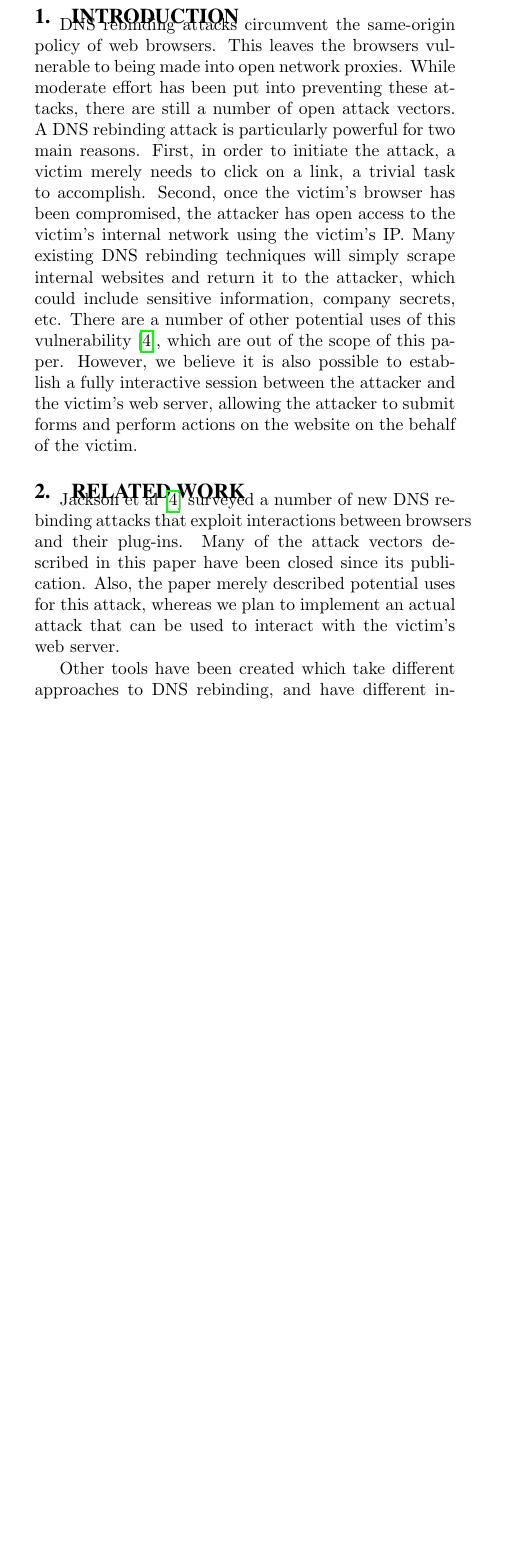
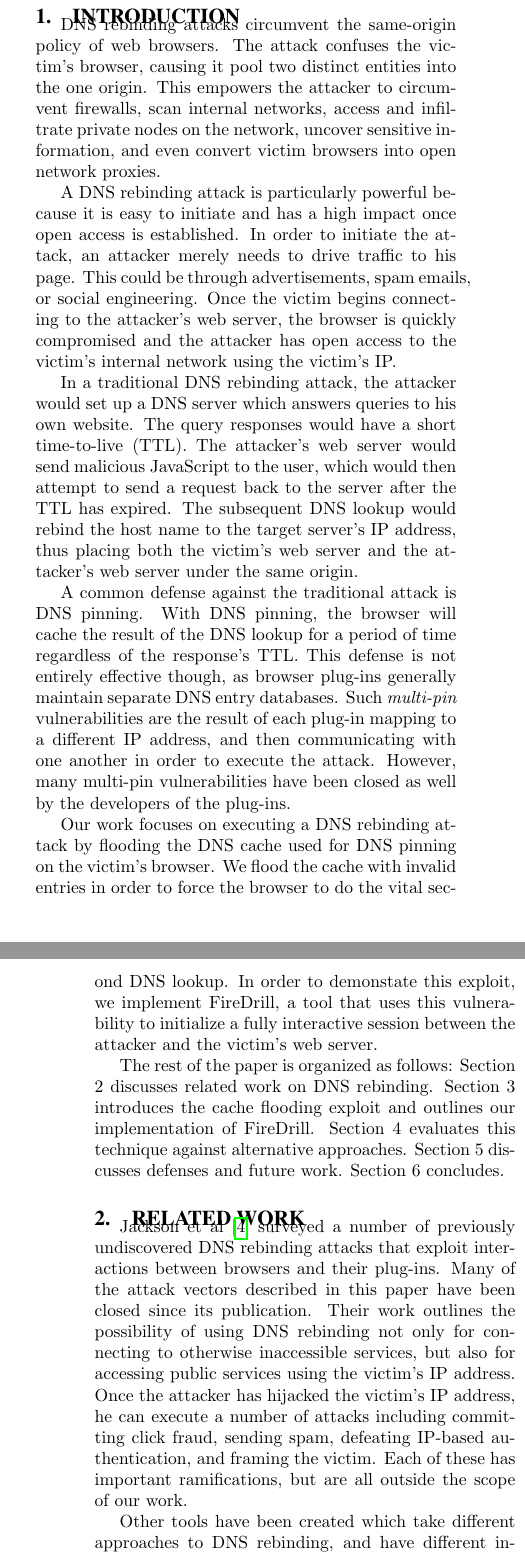
Before and after one commit to Imbalism/588repo, a LaTeX paper (paper.tex, which reads intro.tex, related.tex): part of one column of page 1 of 2 before the commit and two parts of the columns of pages 1 and 2 of 3 after it, the two joined at a grey line, cut so that both start at the same text, the shorter picture padded with empty space. Compiled offline with pdfLaTeX.

Commit message:
intro and related

```diff
--- a/intro.tex
+++ b/intro.tex
@@ -1,4 +1,16 @@
 \section{Introduction}
 \label{sec:intro}
 
-DNS rebinding attacks circumvent the same-origin policy of web browsers. This leaves the browsers vulnerable to being made into open network proxies. While moderate effort has been put into preventing these attacks, there are still a number of open attack vectors. A DNS rebinding attack is particularly powerful for two main reasons. First, in order to initiate the attack, a victim merely needs to click on a link, a trivial task to accomplish. Second, once the victim's browser has been compromised, the attacker has open access to the victim's internal network using the victim's IP. Many existing DNS rebinding techniques will simply scrape internal websites and return it to the attacker, which could include sensitive information, company secrets, etc. There are a number of other potential uses of this vulnerability \cite{protectFromDNS}, which are out of the scope of this paper. However, we believe it is also possible to establish a fully interactive session between the attacker and the victim's web server, allowing the attacker to submit forms and perform actions on the website on the behalf of the victim.
+%1pg
+
+DNS rebinding attacks circumvent the same-origin policy of web browsers. The attack confuses the victim's browser, causing it pool two distinct entities into the one origin. This empowers the attacker to circumvent firewalls, scan internal networks, access and infiltrate private nodes on the network, uncover sensitive information, and even convert victim browsers into open network proxies.
+
+A DNS rebinding attack is particularly powerful because it is easy to initiate and has a high impact once open access is established. In order to initiate the attack, an attacker merely needs to drive traffic to his page. This could be through advertisements, spam emails, or social engineering. Once the victim begins connecting to the attacker's web server, the browser is quickly compromised and the attacker has open access to the victim's internal network using the victim's IP.
+
+In a traditional DNS rebinding attack, the attacker would set up a DNS server which answers queries to his own website. The query responses would have a short time-to-live (TTL). The attacker's web server would send malicious JavaScript to the user, which would then attempt to send a request back to the server after the TTL has expired. The subsequent DNS lookup would rebind the host name to the target server's IP address, thus placing both the victim's web server and the attacker's web server under the same origin.
+
+A common defense against the traditional attack is DNS pinning. With DNS pinning, the browser will cache the result of the DNS lookup for a period of time regardless of the response's TTL. This defense is not entirely effective though, as browser plug-ins generally maintain separate DNS entry databases. Such \emph{multi-pin} vulnerabilities are the result of each plug-in mapping to a different IP address, and then communicating with one another in order to execute the attack. However, many multi-pin vulnerabilities have been closed as well by the developers of the plug-ins.
+
+Our work focuses on executing a DNS rebinding attack by flooding the DNS cache used for DNS pinning on the victim's browser. We flood the cache with invalid entries in order to force the browser to do the vital second DNS lookup. In order to demonstate this exploit, we implement FireDrill, a tool that uses this vulnerability to initialize a fully interactive session between the attacker and the victim's web server.
+
+The rest of the paper is organized as follows: Section 2 discusses related work on DNS rebinding. Section 3 introduces the cache flooding exploit and outlines our implementation of FireDrill. Section 4 evaluates this technique against alternative approaches. Section 5 discusses defenses and future work. Section 6 concludes.
--- a/related.tex
+++ b/related.tex
@@ -1,9 +1,9 @@
 \section{Related Work}
 \label{sec:related}
 
-Jackson et al \cite{protectFromDNS} surveyed a number of new DNS rebinding attacks that exploit interactions between browsers and their plug-ins. Many of the attack vectors described in this paper have been closed since its publication. Also, the paper merely described potential uses for this attack, whereas we plan to implement an actual attack that can be used to interact with the victim's web server.
+%1pg
 
-Other tools have been created which take different approaches to DNS rebinding, and have different intended uses. One tool, called Rebind \cite{rebind}, implements the multiple A record DNS rebinding attack. However, since the multiple A record attack is only possible when all the records are public IP addresses, this kind of attack cannot be used on local addresses. The author worked within this limitation, and made the target of the attack the victim's router's public IP. Our approach does not have this limitation, and we will be able to gain access to more sensitive information by utlizing local IP addresses.
+Jackson et al \cite{protectFromDNS} surveyed a number of previously undiscovered DNS rebinding attacks that exploit interactions between browsers and their plug-ins. Many of the attack vectors described in this paper have been closed since its publication. Their work outlines the possibility of using DNS rebinding not only for connecting to otherwise inaccessible services, but also for accessing public services using the victim's IP address. Once the attacker has hijacked the victim's IP address, he can execute a number of attacks including committing click fraud, sending spam, defeating IP-based authentication, and framing the victim. Each of these has important ramifications, but are all outside the scope of our work.
 
-Bryne also demonstrated how to turn a victim's browswer into a proxy using a standard time-varying and plug-in attack \cite{blackhat}. However, those attacks have their limitations: standard time-varying attacks potentially require several minutes to complete due to DNS pinning. The plug-in attack requires the user to have an old version of a browser plug-in installed, like Java or Flash Player. Such vulnerabilities have been patched out of most if not all modern versions of the plug-ins.
+Other tools have been created which take different approaches to DNS rebinding, and have different intended uses. One tool, called Rebind \cite{rebind}, implements the multiple A record DNS rebinding attack. However, since the multiple A record attack is only possible when all the records are public IP addresses, this kind of attack cannot be used on local addresses. The author worked within this limitation, and made the target of the attack the victim's router's public IP address. This attack vector relies on exploiting default passwords on the router hardware, and the frequency with which the default credentials are left unchanged. Our approach does not require using only public IP addresses because at its root, our approach is not a multiple A record attack, it is a time-varying attack.  We are able to gain access to the entire intranet via binding to local IP addresses.
 
```
Also changed, not shown: related.tex (4 more changed lines).
